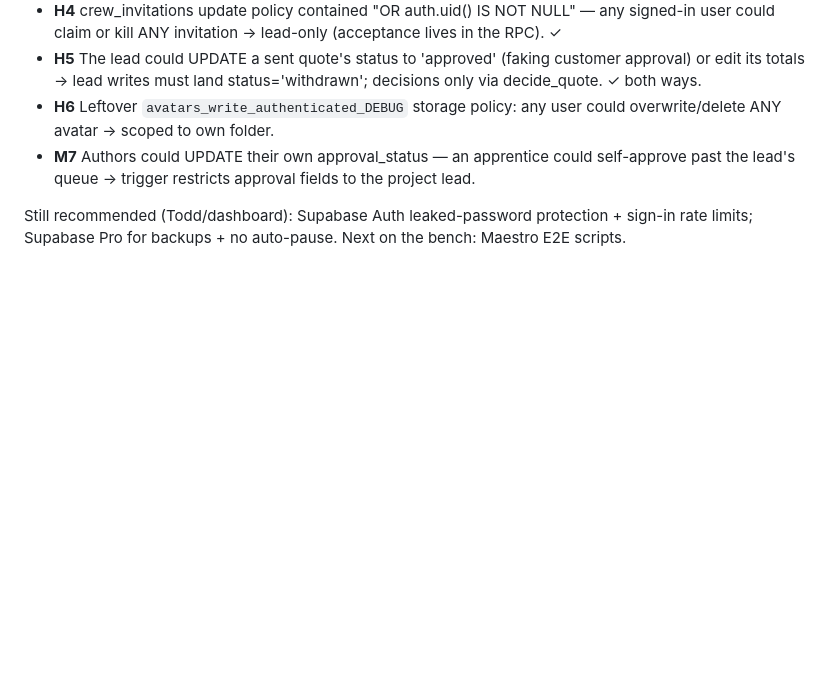
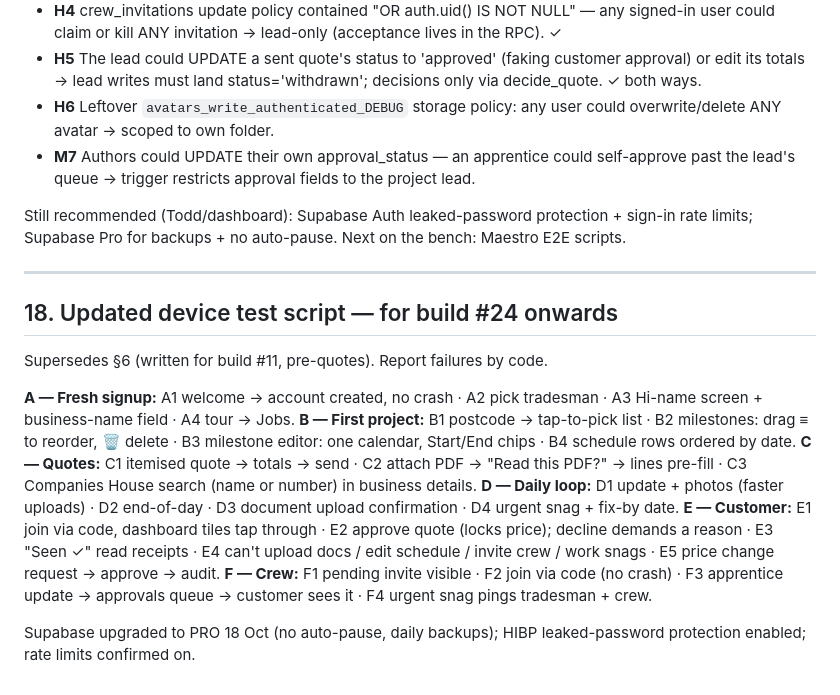
Before and after one commit to TIGDigital/tradesmen-app, a Markdown page: 12_Project_Log.md, the part around the change. Drawn GitHub-style; blank space fills up the shorter version.

Commit message:
docs(log): §18 — refreshed A–F device test script for build #24

```diff
--- a/12_Project_Log.md
+++ b/12_Project_Log.md
@@ -523,3 +523,30 @@ server-side (no app build needed), each verified by impersonated attack:
 Still recommended (Todd/dashboard): Supabase Auth leaked-password
 protection + sign-in rate limits; Supabase Pro for backups + no
 auto-pause. Next on the bench: Maestro E2E scripts.
+
+---
+
+## 18. Updated device test script — for build #24 onwards
+
+Supersedes §6 (written for build #11, pre-quotes). Report failures by code.
+
+**A — Fresh signup:** A1 welcome → account created, no crash · A2 pick
+tradesman · A3 Hi-name screen + business-name field · A4 tour → Jobs.
+**B — First project:** B1 postcode → tap-to-pick list · B2 milestones:
+drag ≡ to reorder, 🗑 delete · B3 milestone editor: one calendar,
+Start/End chips · B4 schedule rows ordered by date.
+**C — Quotes:** C1 itemised quote → totals → send · C2 attach PDF →
+"Read this PDF?" → lines pre-fill · C3 Companies House search (name or
+number) in business details.
+**D — Daily loop:** D1 update + photos (faster uploads) · D2 end-of-day ·
+D3 document upload confirmation · D4 urgent snag + fix-by date.
+**E — Customer:** E1 join via code, dashboard tiles tap through ·
+E2 approve quote (locks price); decline demands a reason · E3 "Seen ✓"
+read receipts · E4 can't upload docs / edit schedule / invite crew /
+work snags · E5 price change request → approve → audit.
+**F — Crew:** F1 pending invite visible · F2 join via code (no crash) ·
+F3 apprentice update → approvals queue → customer sees it · F4 urgent
+snag pings tradesman + crew.
+
+Supabase upgraded to PRO 18 Oct (no auto-pause, daily backups); HIBP
+leaked-password protection enabled; rate limits confirmed on.
```
